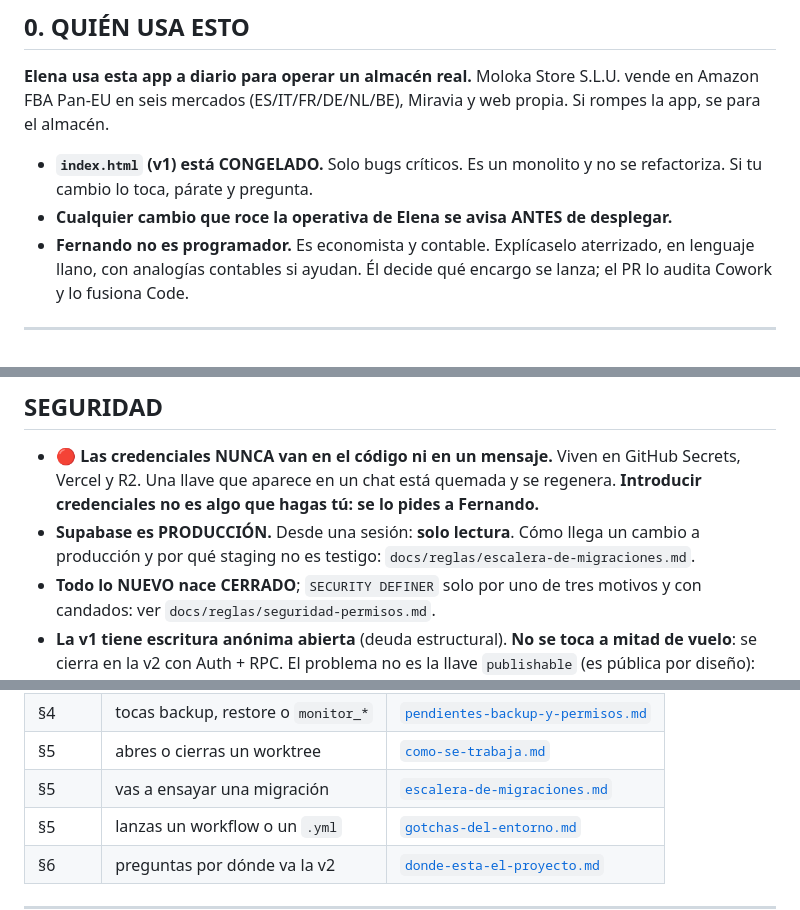
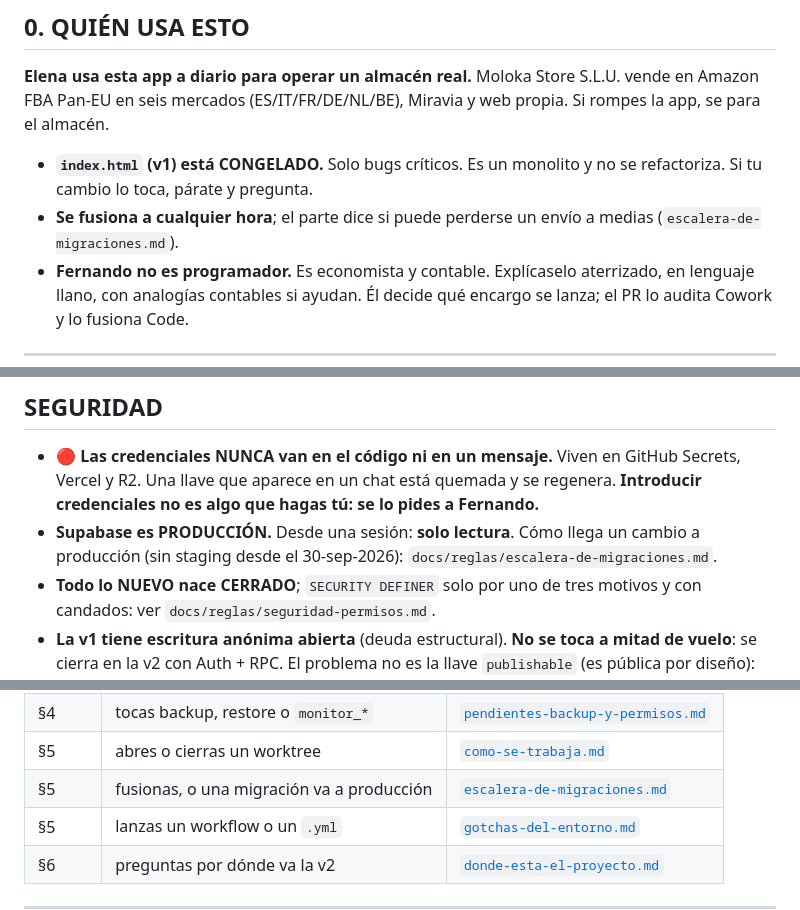
Before and after one commit to Moloka-Store/moloka-app, a Markdown page: CLAUDE.md, 3 parts joined by grey strips. Drawn GitHub-style.

```diff
--- a/CLAUDE.md
+++ b/CLAUDE.md
@@ -13,7 +13,7 @@ FBA Pan-EU en seis mercados (ES/IT/FR/DE/NL/BE), Miravia y web propia. Si rompes
 
 - **`index.html` (v1) está CONGELADO.** Solo bugs críticos. Es un monolito y no se refactoriza.
   Si tu cambio lo toca, párate y pregunta.
-- **Cualquier cambio que roce la operativa de Elena se avisa ANTES de desplegar.**
+- **Se fusiona a cualquier hora**; el parte dice si puede perderse un envío a medias (`escalera-de-migraciones.md`).
 - **Fernando no es programador.** Es economista y contable. Explícaselo aterrizado, en lenguaje llano, con analogías
   contables si ayudan. Él decide qué encargo se lanza; el PR lo audita Cowork y lo fusiona Code.
 
@@ -77,7 +77,7 @@ fichero o consulta lo contestaría. No inventes explicaciones plausibles.
   y R2. Una llave que aparece en un chat está quemada y se regenera.
   **Introducir credenciales no es algo que hagas tú: se lo pides a Fernando.**
 - **Supabase es PRODUCCIÓN.** Desde una sesión: **solo lectura**. Cómo llega un cambio a producción
-  y por qué staging no es testigo: `docs/reglas/escalera-de-migraciones.md`.
+  (sin staging desde el 30-sep-2026): `docs/reglas/escalera-de-migraciones.md`.
 - **Todo lo NUEVO nace CERRADO**; `SECURITY DEFINER` solo por uno de tres motivos y con candados:
   ver `docs/reglas/seguridad-permisos.md`.
 - **La v1 tiene escritura anónima abierta** (deuda estructural). **No se toca a mitad de vuelo**:
@@ -135,7 +135,7 @@ Cotejo, línea a línea, en [`COTEJO.md`](docs/reglas/COTEJO.md).
 | §4 | creas o recreas un objeto | [`seguridad-permisos.md`](docs/reglas/seguridad-permisos.md) |
 | §4 | tocas backup, restore o `monitor_*` | [`pendientes-backup-y-permisos.md`](docs/reglas/pendientes-backup-y-permisos.md) |
 | §5 | abres o cierras un worktree | [`como-se-trabaja.md`](docs/reglas/como-se-trabaja.md) |
-| §5 | vas a ensayar una migración | [`escalera-de-migraciones.md`](docs/reglas/escalera-de-migraciones.md) |
+| §5 | fusionas, o una migración va a producción | [`escalera-de-migraciones.md`](docs/reglas/escalera-de-migraciones.md) |
 | §5 | lanzas un workflow o un `.yml` | [`gotchas-del-entorno.md`](docs/reglas/gotchas-del-entorno.md) |
 | §6 | preguntas por dónde va la v2 | [`donde-esta-el-proyecto.md`](docs/reglas/donde-esta-el-proyecto.md) |
 
```
Also changed, not shown: docs/reglas/escalera-de-migraciones.md (+44 -2 lines).
